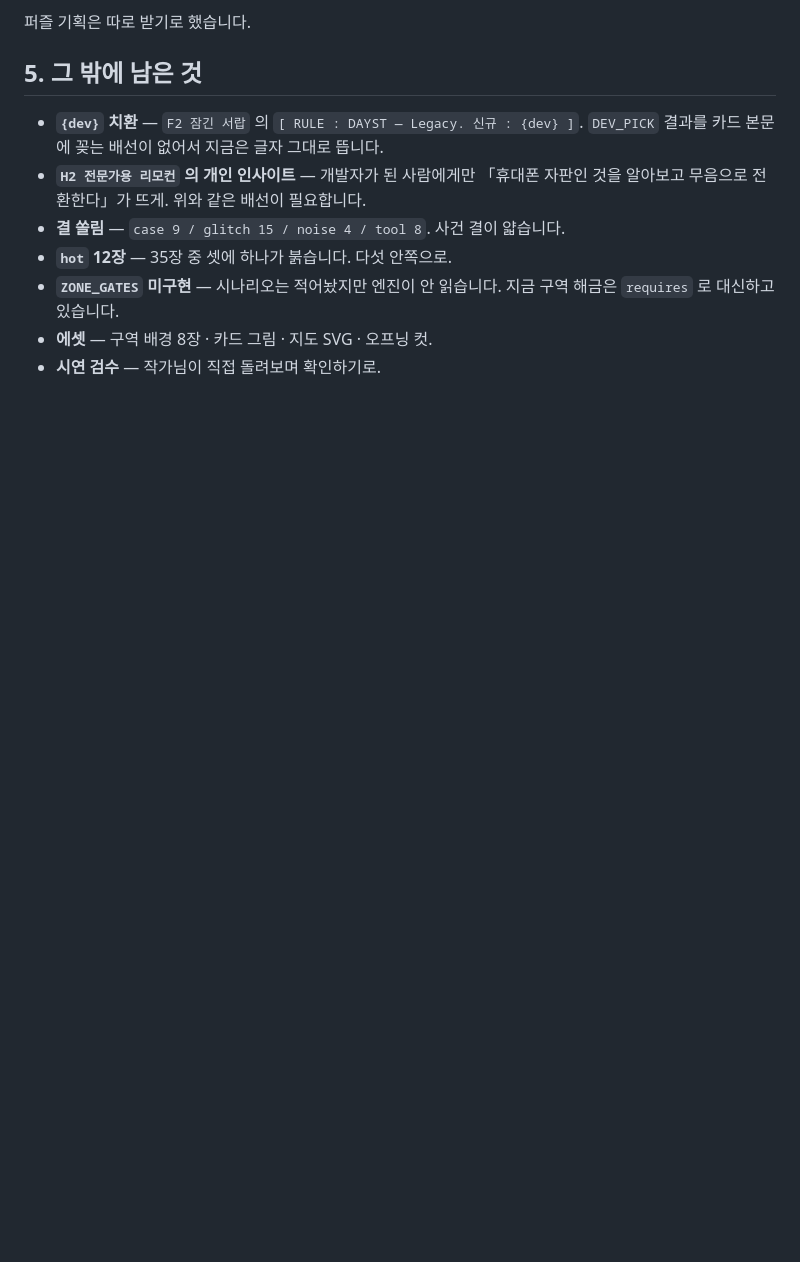
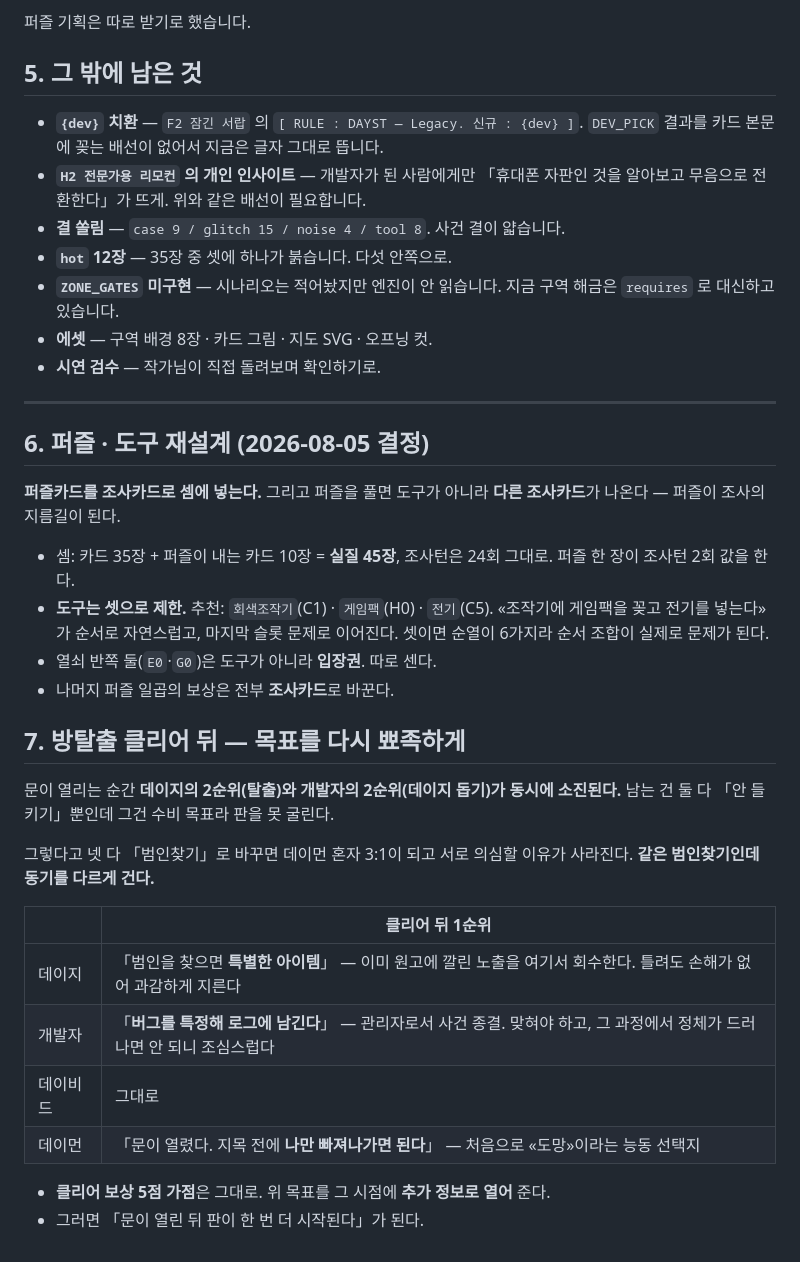
Before and after one commit to pimmprofile-byte/Panorama_combo, a Markdown page: docs/룰더데이_작업목록.md, the part around the change. Drawn GitHub-style; blank space fills up the shorter version.

Commit message:
작업목록에 퍼즐·도구 재설계와 클리어 뒤 목표를 적는다
메모만. 코드는 안 건드렸다.

Co-Authored-By: Claude Opus 5 <noreply@anthropic.com>
Claude-Session: https://claude.ai/code/session_01UuUqUWanvK6ZQmbjJQN1U3

```diff
--- a/docs/룰더데이_작업목록.md
+++ b/docs/룰더데이_작업목록.md
@@ -72,3 +72,36 @@
   해금은 `requires` 로 대신하고 있습니다.
 - **에셋** — 구역 배경 8장 · 카드 그림 · 지도 SVG · 오프닝 컷.
 - **시연 검수** — 작가님이 직접 돌려보며 확인하기로.
+
+---
+
+## 6. 퍼즐 · 도구 재설계 (2026-08-05 결정)
+
+**퍼즐카드를 조사카드로 셈에 넣는다.** 그리고 퍼즐을 풀면 도구가 아니라
+**다른 조사카드**가 나온다 — 퍼즐이 조사의 지름길이 된다.
+
+- 셈: 카드 35장 + 퍼즐이 내는 카드 10장 = **실질 45장**, 조사턴은 24회 그대로.
+  퍼즐 한 장이 조사턴 2회 값을 한다.
+- **도구는 셋으로 제한.** 추천: `회색조작기`(C1) · `게임팩`(H0) · `전기`(C5).
+  «조작기에 게임팩을 꽂고 전기를 넣는다» 가 순서로 자연스럽고, 마지막 슬롯
+  문제로 이어진다. 셋이면 순열이 6가지라 순서 조합이 실제로 문제가 된다.
+- 열쇠 반쪽 둘(`E0`·`G0`)은 도구가 아니라 **입장권**. 따로 센다.
+- 나머지 퍼즐 일곱의 보상은 전부 **조사카드**로 바꾼다.
+
+## 7. 방탈출 클리어 뒤 — 목표를 다시 뾰족하게
+
+문이 열리는 순간 **데이지의 2순위(탈출)와 개발자의 2순위(데이지 돕기)가 동시에
+소진된다.** 남는 건 둘 다 「안 들키기」뿐인데 그건 수비 목표라 판을 못 굴린다.
+
+그렇다고 넷 다 「범인찾기」로 바꾸면 데이먼 혼자 3:1이 되고 서로 의심할 이유가
+사라진다. **같은 범인찾기인데 동기를 다르게 건다.**
+
+| | 클리어 뒤 1순위 |
+|---|---|
+| 데이지 | 「범인을 찾으면 **특별한 아이템**」 — 이미 원고에 깔린 노출을 여기서 회수한다. 틀려도 손해가 없어 과감하게 지른다 |
+| 개발자 | 「**버그를 특정해 로그에 남긴다**」 — 관리자로서 사건 종결. 맞혀야 하고, 그 과정에서 정체가 드러나면 안 되니 조심스럽다 |
+| 데이비드 | 그대로 |
+| 데이먼 | 「문이 열렸다. 지목 전에 **나만 빠져나가면 된다**」 — 처음으로 «도망»이라는 능동 선택지 |
+
+- **클리어 보상 5점 가점**은 그대로. 위 목표를 그 시점에 **추가 정보로 열어** 준다.
+- 그러면 「문이 열린 뒤 판이 한 번 더 시작된다」가 된다.
```
